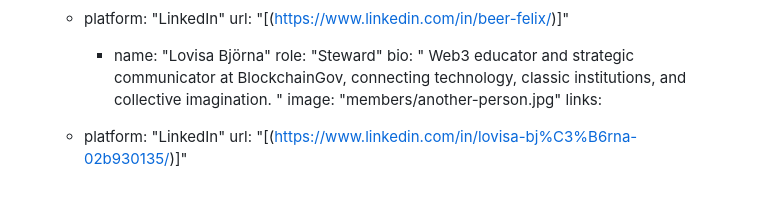
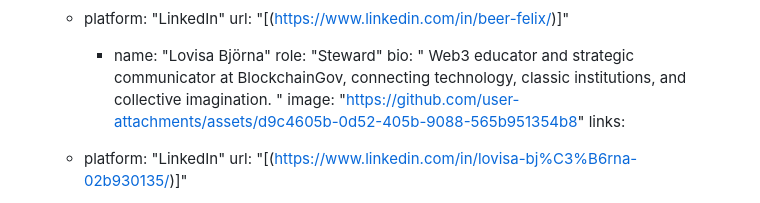
Before and after one commit to network-nations/website, a Markdown page: content/index_members.md, the part around the change. Drawn GitHub-style.

```diff
--- a/content/index_members.md
+++ b/content/index_members.md
@@ -67,7 +67,7 @@ platform: "Website"
        - name: "Lovisa Björna"
   role: "Steward"
   bio: " Web3 educator and strategic communicator at BlockchainGov, connecting technology, classic institutions, and collective imagination. "
-  image: "members/another-person.jpg"
+  image: "https://github.com/user-attachments/assets/d9c4605b-0d52-405b-9088-565b951354b8"
   links:
     - platform: "LinkedIn"
       url: "[(https://www.linkedin.com/in/lovisa-bj%C3%B6rna-02b930135/)]"
```
